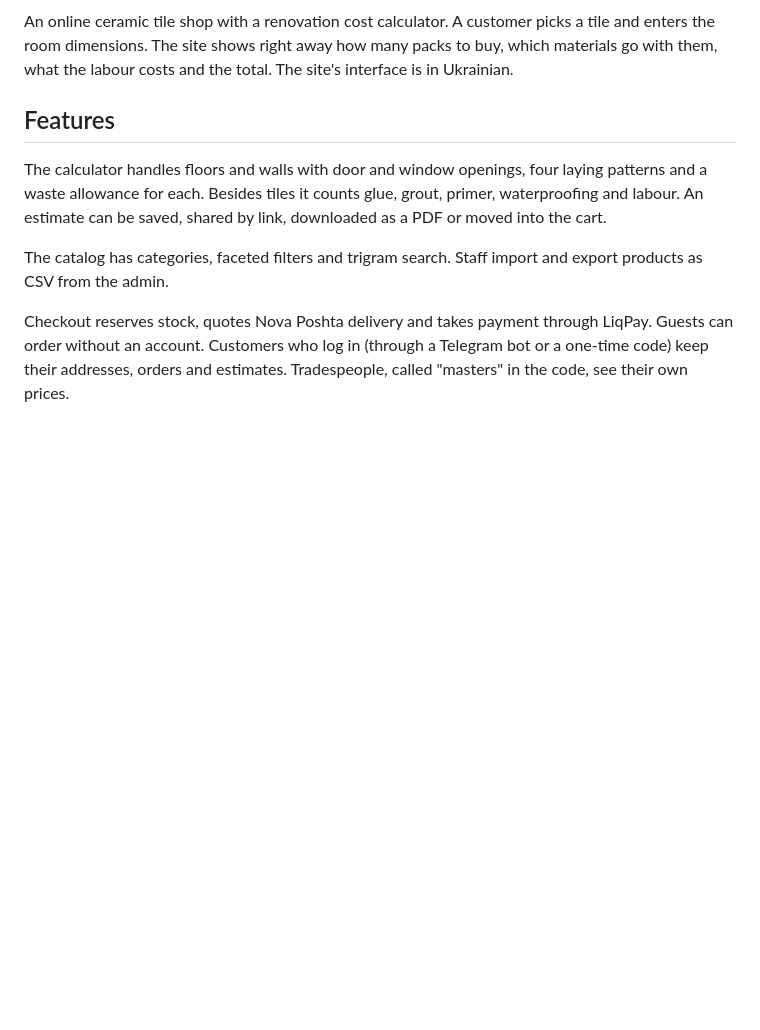
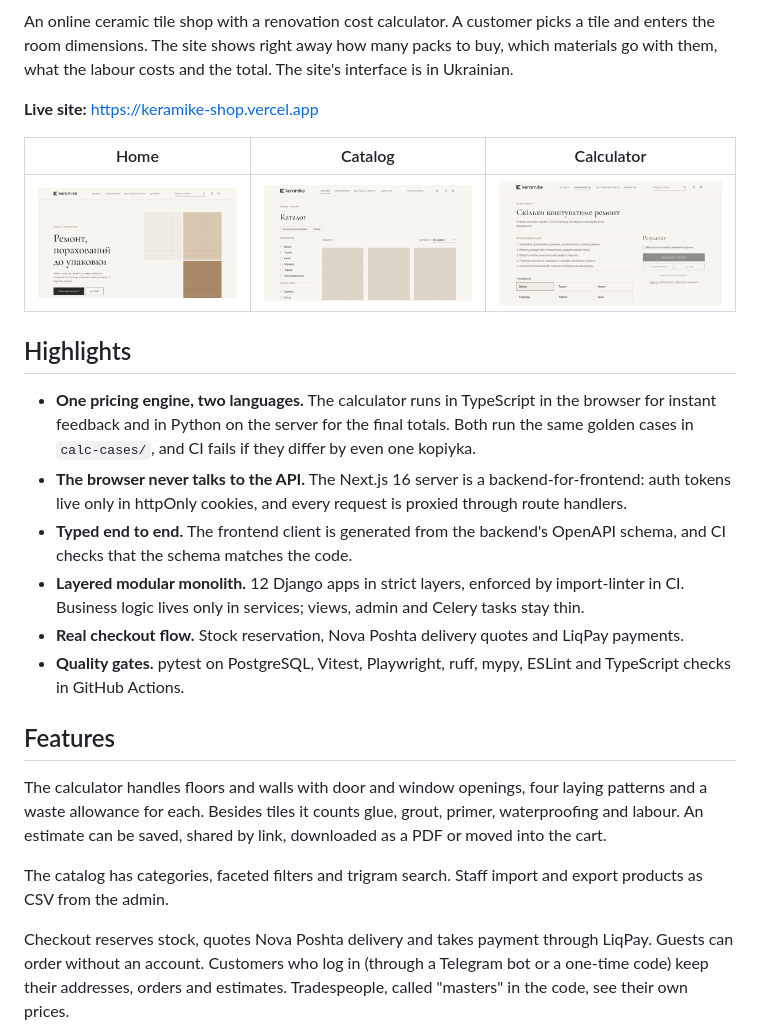
Before and after one commit to maxnykoliv/keramike-shop, a Markdown page: README.md, the part around one of its changes. Drawn GitHub-style; pictures changed too: docs/screenshots/calculator.png (added), docs/screenshots/catalog.png (added), docs/screenshots/home.png (added); blank space fills up the shorter version.

Commit message:
README: live link, screenshots and highlights

```diff
--- a/README.md
+++ b/README.md
@@ -3,6 +6,27 @@
 An online ceramic tile shop with a renovation cost calculator. A customer picks a tile and enters
 the room dimensions. The site shows right away how many packs to buy, which materials go with them,
 what the labour costs and the total. The site's interface is in Ukrainian.
+
+**Live site:** <https://keramike-shop.vercel.app>
+
+| Home | Catalog | Calculator |
+| --- | --- | --- |
+| ![Home page](docs/screenshots/home.png) | ![Catalog with faceted filters](docs/screenshots/catalog.png) | ![Renovation calculator](docs/screenshots/calculator.png) |
+
+## Highlights
+
+- **One pricing engine, two languages.** The calculator runs in TypeScript in the browser for
+  instant feedback and in Python on the server for the final totals. Both run the same golden cases
+  in `calc-cases/`, and CI fails if they differ by even one kopiyka.
+- **The browser never talks to the API.** The Next.js 16 server is a backend-for-frontend: auth
+  tokens live only in httpOnly cookies, and every request is proxied through route handlers.
+- **Typed end to end.** The frontend client is generated from the backend's OpenAPI schema, and CI
+  checks that the schema matches the code.
+- **Layered modular monolith.** 12 Django apps in strict layers, enforced by import-linter in CI.
+  Business logic lives only in services; views, admin and Celery tasks stay thin.
+- **Real checkout flow.** Stock reservation, Nova Poshta delivery quotes and LiqPay payments.
+- **Quality gates.** pytest on PostgreSQL, Vitest, Playwright, ruff, mypy, ESLint and TypeScript
+  checks in GitHub Actions.
 
 ## Features
 
```
Also changed, not shown: other parts of README.md (+3 -0 lines).
